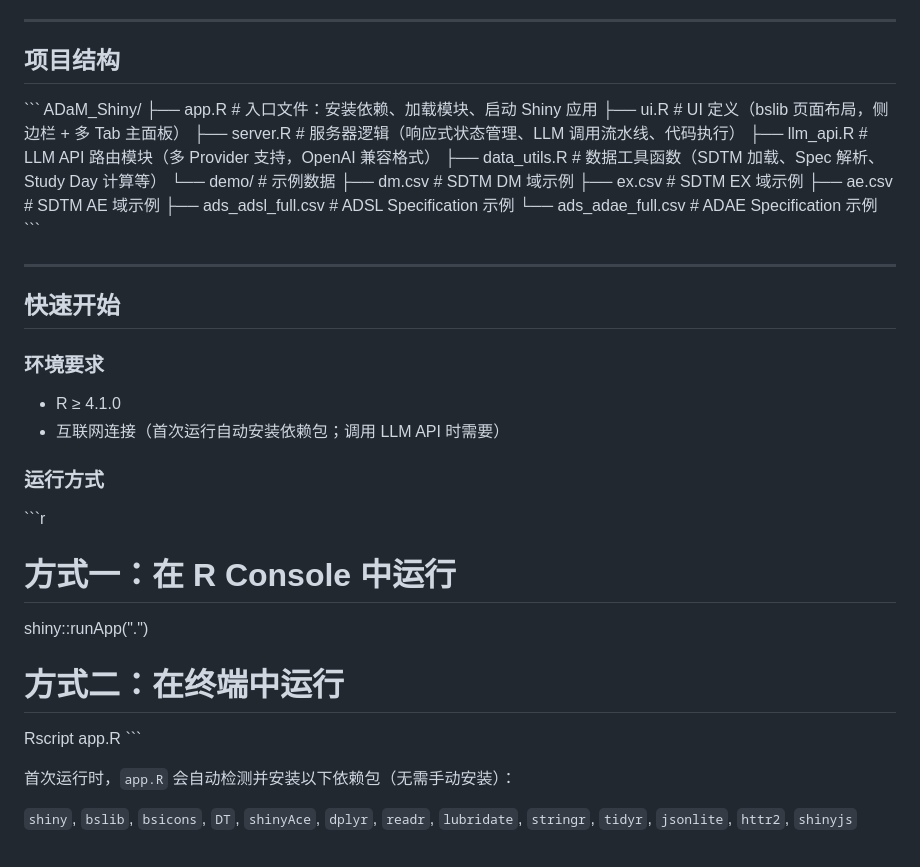
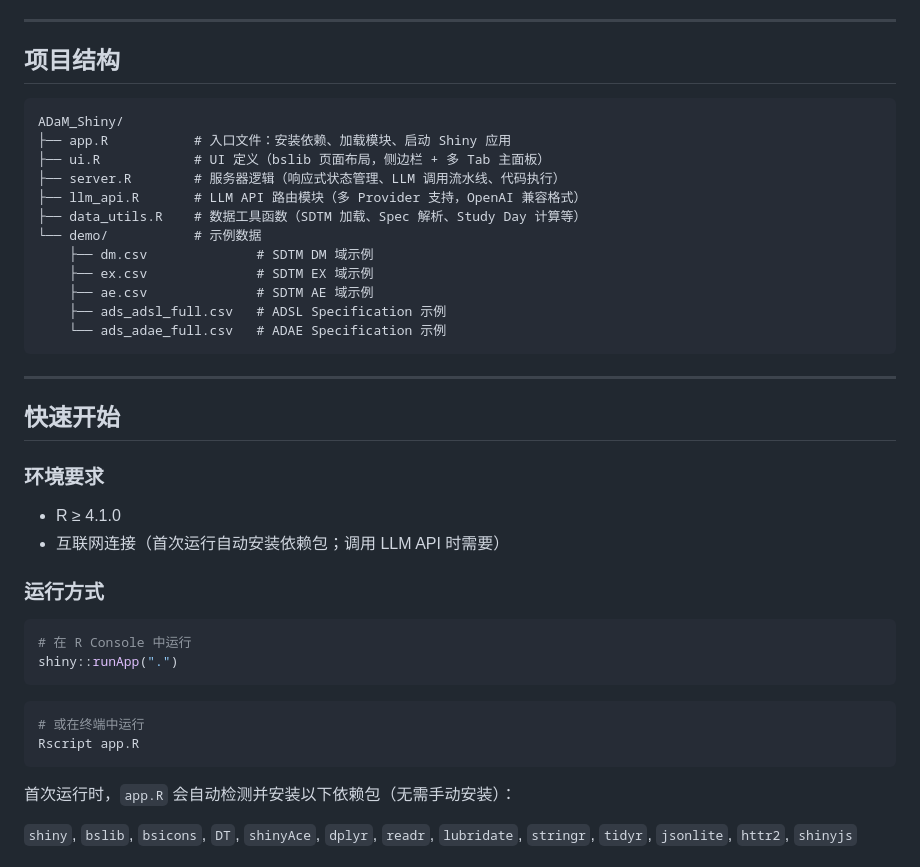
Before and after one commit to winnerzz/ADaM_Shiny, a Markdown page: README.md, the part around the change. GitHub-like rendering.

Commit message:
Fix code block syntax in main branch README.md
Co-authored-by: winnerzz <104295494+winnerzz@users.noreply.github.com>

````diff
--- a/README.md
+++ b/README.md
@@ -25,7 +25,7 @@
 
 ## 项目结构
 
-\`\`\`
+```
 ADaM_Shiny/
 ├── app.R           # 入口文件：安装依赖、加载模块、启动 Shiny 应用
 ├── ui.R            # UI 定义（bslib 页面布局，侧边栏 + 多 Tab 主面板）
@@ -38,7 +38,7 @@ ADaM_Shiny/
     ├── ae.csv              # SDTM AE 域示例
     ├── ads_adsl_full.csv   # ADSL Specification 示例
     └── ads_adae_full.csv   # ADAE Specification 示例
-\`\`\`
+```
 
 ---
 
@@ -51,13 +51,15 @@ ADaM_Shiny/
 
 ### 运行方式
 
-\`\`\`r
-# 方式一：在 R Console 中运行
+```r
+# 在 R Console 中运行
 shiny::runApp(".")
+```
 
-# 方式二：在终端中运行
+```bash
+# 或在终端中运行
 Rscript app.R
-\`\`\`
+```
 
 首次运行时，`app.R` 会自动检测并安装以下依赖包（无需手动安装）：
 
````
